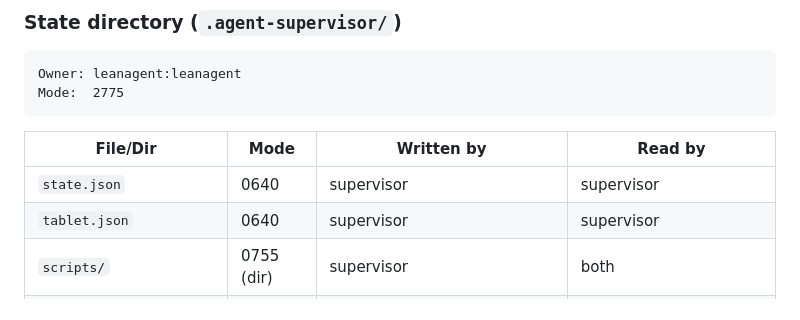
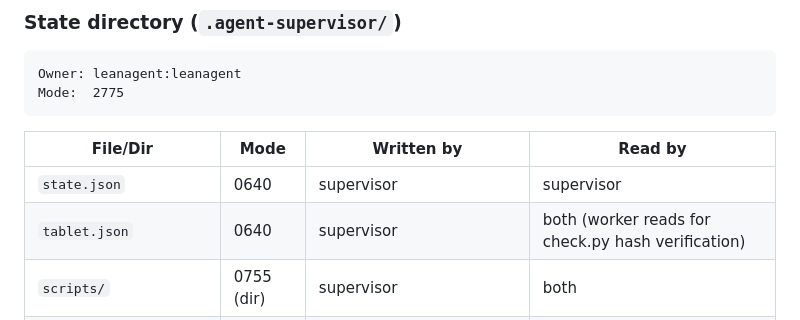
Before and after one commit to wpegden/lagent-tablets, a Markdown page: PERMISSIONS.md, the part around the change. Rendered like a GitHub page.

Commit message:
Fix tablet.json permissions (group-readable for worker check.py)
Co-Authored-By: Claude Opus 4.6 (1M context) <noreply@anthropic.com>

```diff
--- a/PERMISSIONS.md
+++ b/PERMISSIONS.md
@@ -60,7 +60,7 @@ Mode:  2775
 | File/Dir | Mode | Written by | Read by |
 |----------|------|-----------|---------|
 | `state.json` | 0640 | supervisor | supervisor |
-| `tablet.json` | 0640 | supervisor | supervisor |
+| `tablet.json` | 0640 | supervisor | both (worker reads for check.py hash verification) |
 | `scripts/` | 0755 (dir) | supervisor | both |
 | `scripts/*.sh` | 0755 | supervisor | both (executed by lagentworker) |
 | `logs/` | 2775 (dir) | supervisor | both |
```
